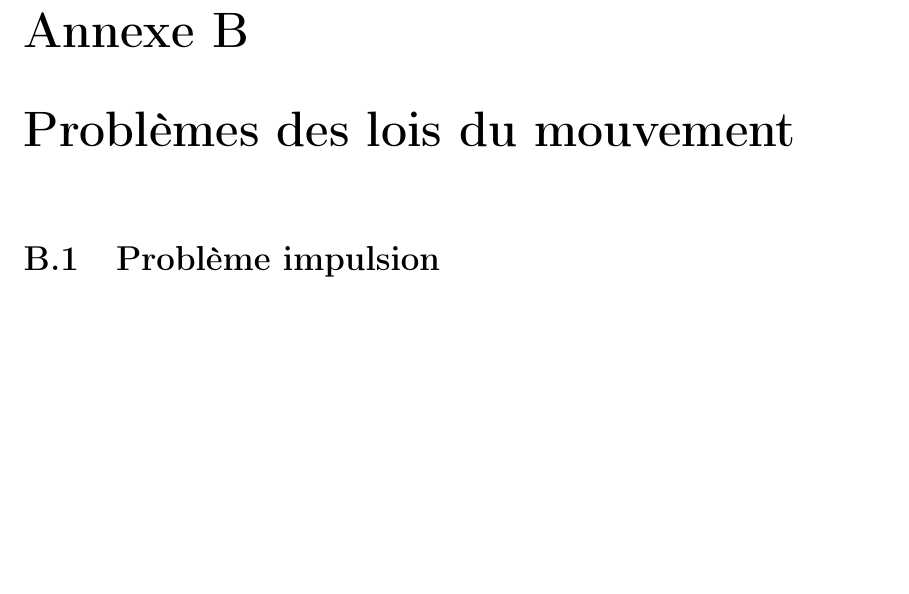
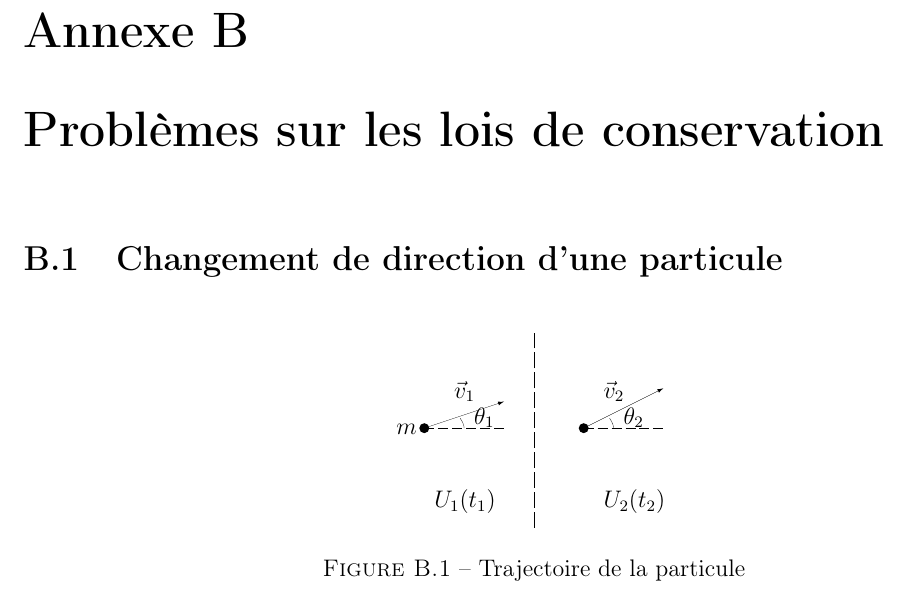
Before and after one commit to SMajerowicz/Physics, a LaTeX document (Mécanique/démonstration.tex, which reads Mécanique/chapters/exercices/chapter-02-exercices.tex): part of page 25 of 25, cut so that both start at the same text, the shorter picture padded with empty space. Compiled offline with pdfLaTeX.

Commit message:
Add Chap2_Ex1 figure

```diff
--- a/Mécanique/chapters/exercices/chapter-02-exercices.tex
+++ b/Mécanique/chapters/exercices/chapter-02-exercices.tex
@@ -1,3 +1,31 @@
-\chapter{Probl\`emes des lois du mouvement}
+\chapter{Probl\`emes sur les lois de conservation}
 
-\section{Probl\`eme impulsion}
+\section{Changement de direction d'une particule}
+
+\begin{figure}[htb!]
+	\begin{center}
+		\begin{picture}(150,100)(0,0)
+			%axis
+			\linethickness{0.05mm}
+			\multiput(75,0)(0,10){10}{\line(0,1){8}}
+			\multiput(20,50)(7,0){6}{\line(1,0){5}}
+			\multiput(100,50)(7,0){6}{\line(1,0){5}}
+			%particles
+			\put(20,50){\color{black}\circle*{5}}\put(6,47){$m$}
+			\put(100,50){\color{black}\circle*{5}}
+			%velocities
+			\put(20,50){\color{black}\vector(3,1){40}}\put(35,65){$\vec{v}_{1}$}
+			\put(100,50){\color{black}\vector(2,1){40}}\put(110,65){$\vec{v}_{2}$}
+			%angles
+			\linethickness{0.05mm}
+			\qbezier(40,50),(40,52),(38,55)
+			\put(45,52){$\theta_{1}$}
+			\qbezier(115,50),(115,52),(113,55)
+			\put(120,52){$\theta_{2}$}
+			%potential energies
+			\put(25,10){$U_{1}(t_{1})$}
+			\put(110,10){$U_{2}(t_{2})$}
+		\end{picture}
+		\caption{Trajectoire de la particule}\label{FIG:2_1}
+	\end{center}
+\end{figure}
```
